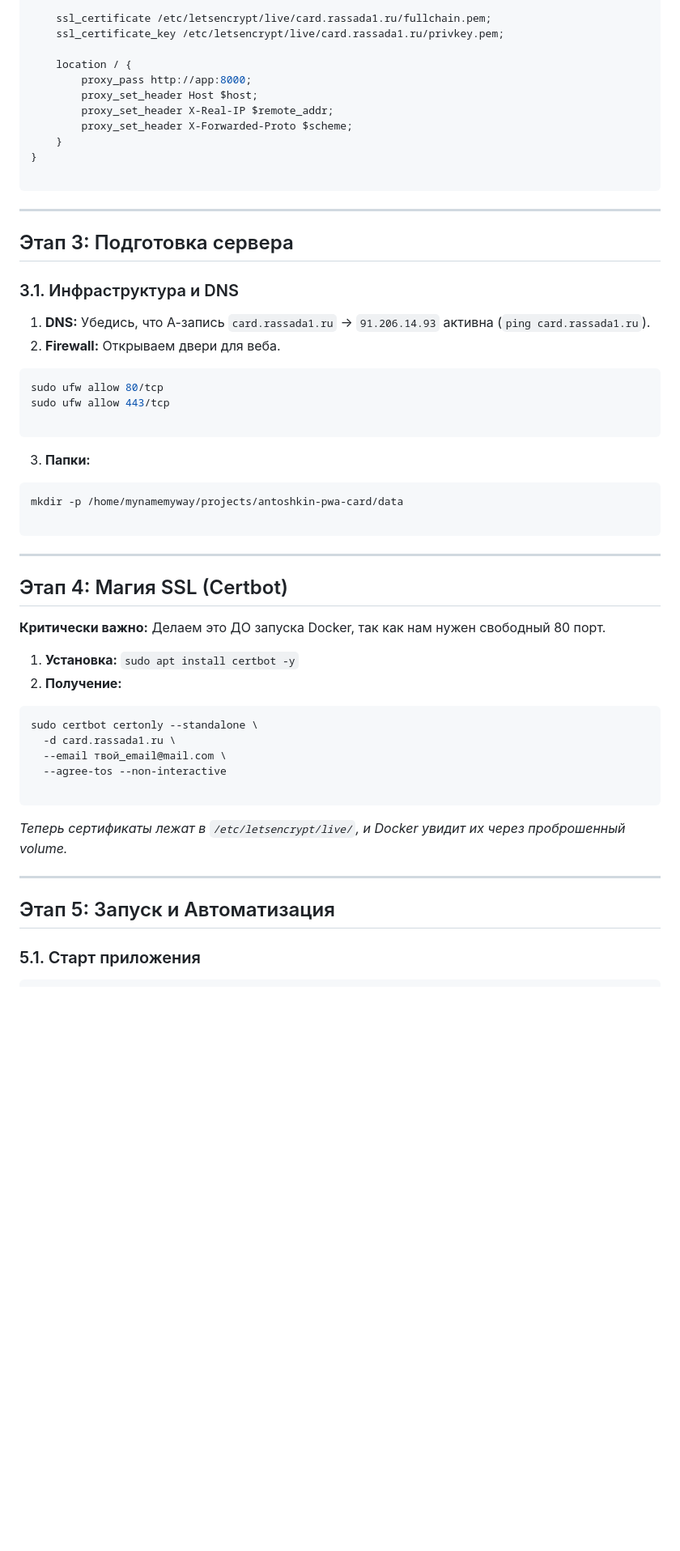
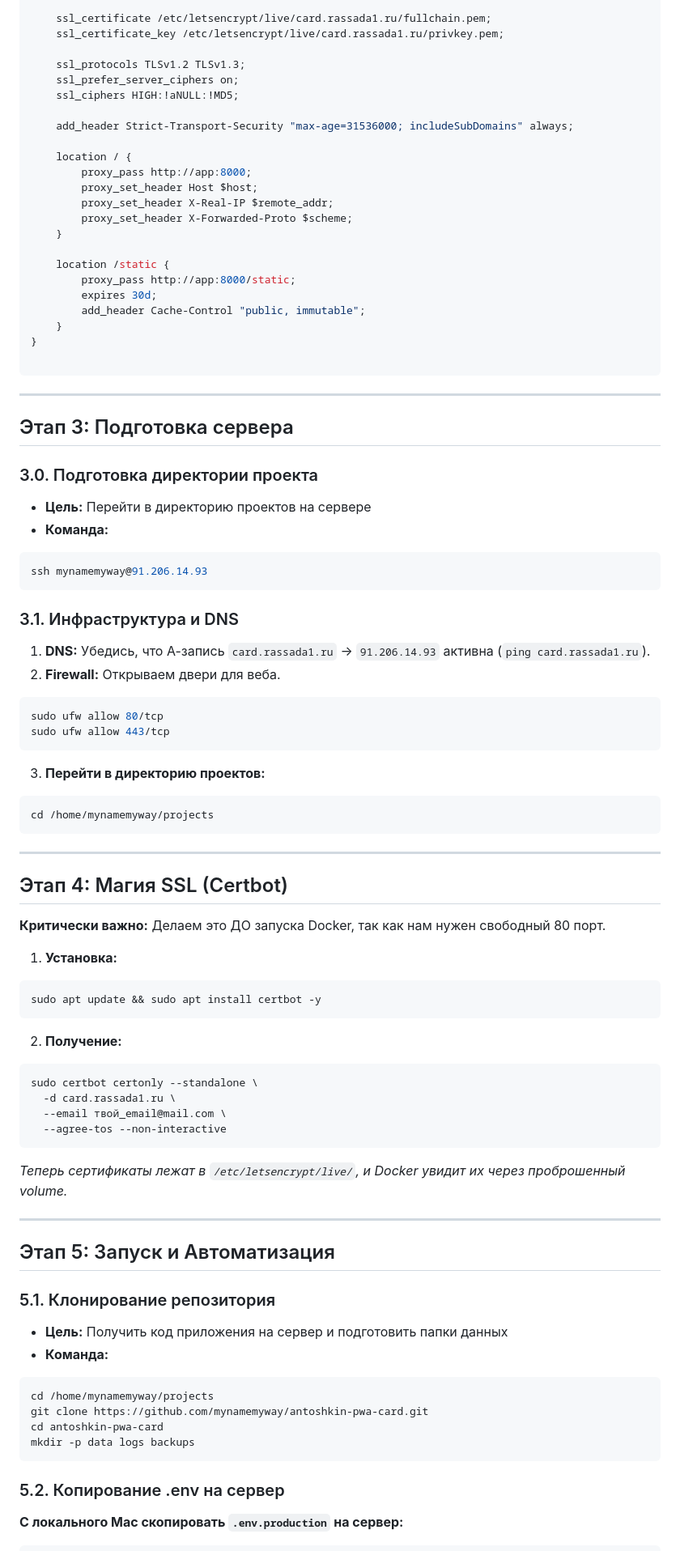
Before and after one commit to mynamemyway/antoshkin-pwa-card, a Markdown page: docs/v2_pwa_card_plan_qw.md, the part around one of its changes. Shown at 81% size. Rendered like a GitHub page; blank space fills up the shorter version.

````diff
--- a/docs/v2_pwa_card_plan_qw.md
+++ b/docs/v2_pwa_card_plan_qw.md
@@ -75,11 +78,23 @@ server {
     ssl_certificate /etc/letsencrypt/live/card.rassada1.ru/fullchain.pem;
     ssl_certificate_key /etc/letsencrypt/live/card.rassada1.ru/privkey.pem;
 
+    ssl_protocols TLSv1.2 TLSv1.3;
+    ssl_prefer_server_ciphers on;
+    ssl_ciphers HIGH:!aNULL:!MD5;
+
+    add_header Strict-Transport-Security "max-age=31536000; includeSubDomains" always;
+
     location / {
         proxy_pass http://app:8000;
         proxy_set_header Host $host;
         proxy_set_header X-Real-IP $remote_addr;
         proxy_set_header X-Forwarded-Proto $scheme;
+    }
+
+    location /static {
+        proxy_pass http://app:8000/static;
+        expires 30d;
+        add_header Cache-Control "public, immutable";
     }
 }
 
@@ -89,20 +104,28 @@ server {
 
 ## Этап 3: Подготовка сервера
 
+### 3.0. Подготовка директории проекта
+
+* **Цель:** Перейти в директорию проектов на сервере
+* **Команда:**
+```bash
+ssh mynamemyway@91.206.14.93
+```
+
 ### 3.1. Инфраструктура и DNS
 
 1. **DNS:** Убедись, что А-запись `card.rassada1.ru` → `91.206.14.93` активна (`ping card.rassada1.ru`).
 2. **Firewall:** Открываем двери для веба.
+
 ```bash
 sudo ufw allow 80/tcp
 sudo ufw allow 443/tcp
-
 ```
 
-3. **Папки:**
+3. **Перейти в директорию проектов:**
+
 ```bash
-mkdir -p /home/mynamemyway/projects/antoshkin-pwa-card/data
-
+cd /home/mynamemyway/projects
 ```
 
 ---
@@ -111,14 +134,17 @@ mkdir -p /home/mynamemyway/projects/antoshkin-pwa-card/data
 
 **Критически важно:** Делаем это ДО запуска Docker, так как нам нужен свободный 80 порт.
 
-1. **Установка:** `sudo apt install certbot -y`
+1. **Установка:**
+```bash
+sudo apt update && sudo apt install certbot -y
+```
+
 2. **Получение:**
 ```bash
 sudo certbot certonly --standalone \
   -d card.rassada1.ru \
   --email твой_email@mail.com \
   --agree-tos --non-interactive
-
 ```
 
 *Теперь сертификаты лежат в `/etc/letsencrypt/live/`, и Docker увидит их через проброшенный volume.*
@@ -127,4 +153,18 @@ sudo certbot certonly --standalone \
 
 ## Этап 5: Запуск и Автоматизация
 
-### 5.1. Старт приложения
+### 5.1. Клонирование репозитория
+
+* **Цель:** Получить код приложения на сервер и подготовить папки данных
+* **Команда:**
+```bash
+cd /home/mynamemyway/projects
+git clone https://github.com/mynamemyway/antoshkin-pwa-card.git
+cd antoshkin-pwa-card
+mkdir -p data logs backups
+```
+
+### 5.2. Копирование .env на сервер
+
+**С локального Mac скопировать `.env.production` на сервер:**
+
````
Also changed, not shown: other parts of docs/v2_pwa_card_plan_qw.md (+80 -14 lines).
